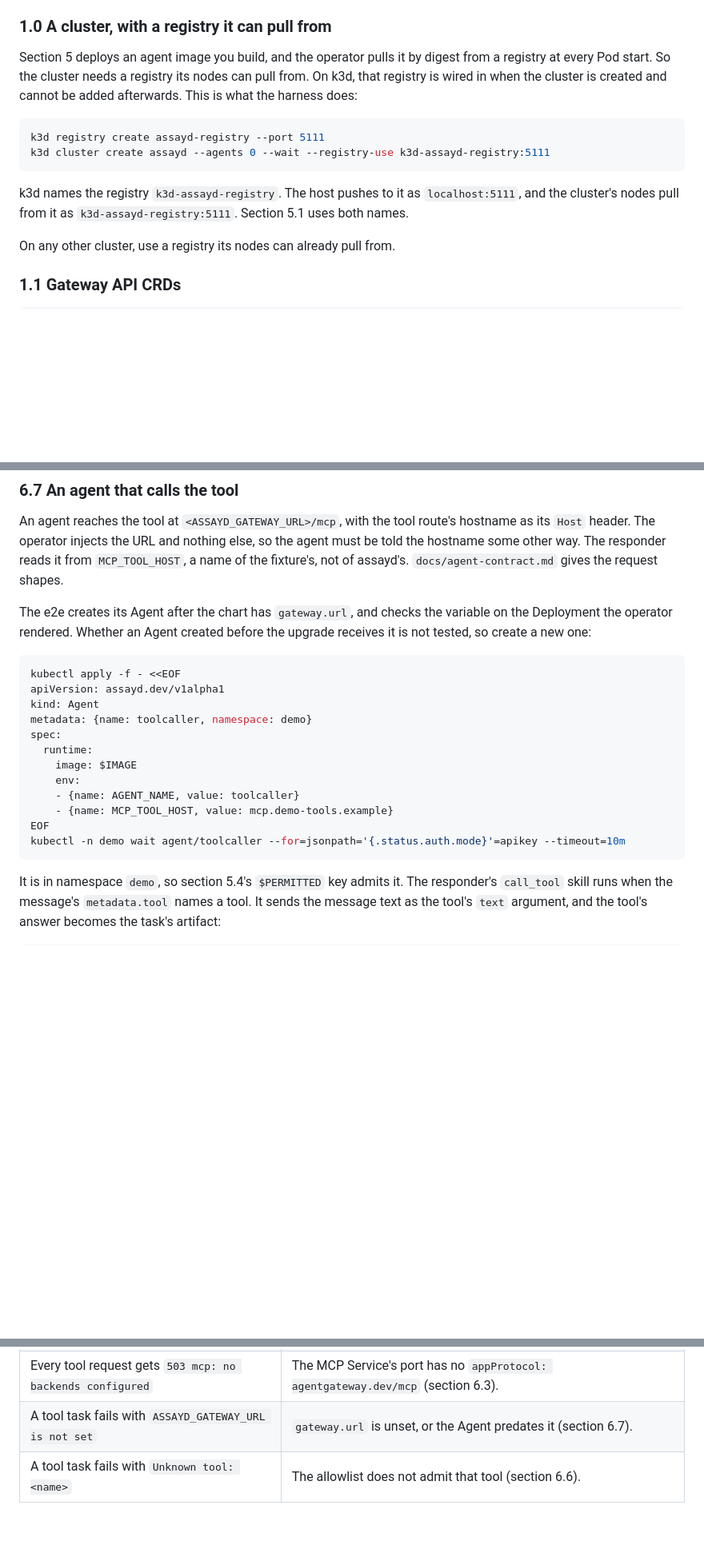
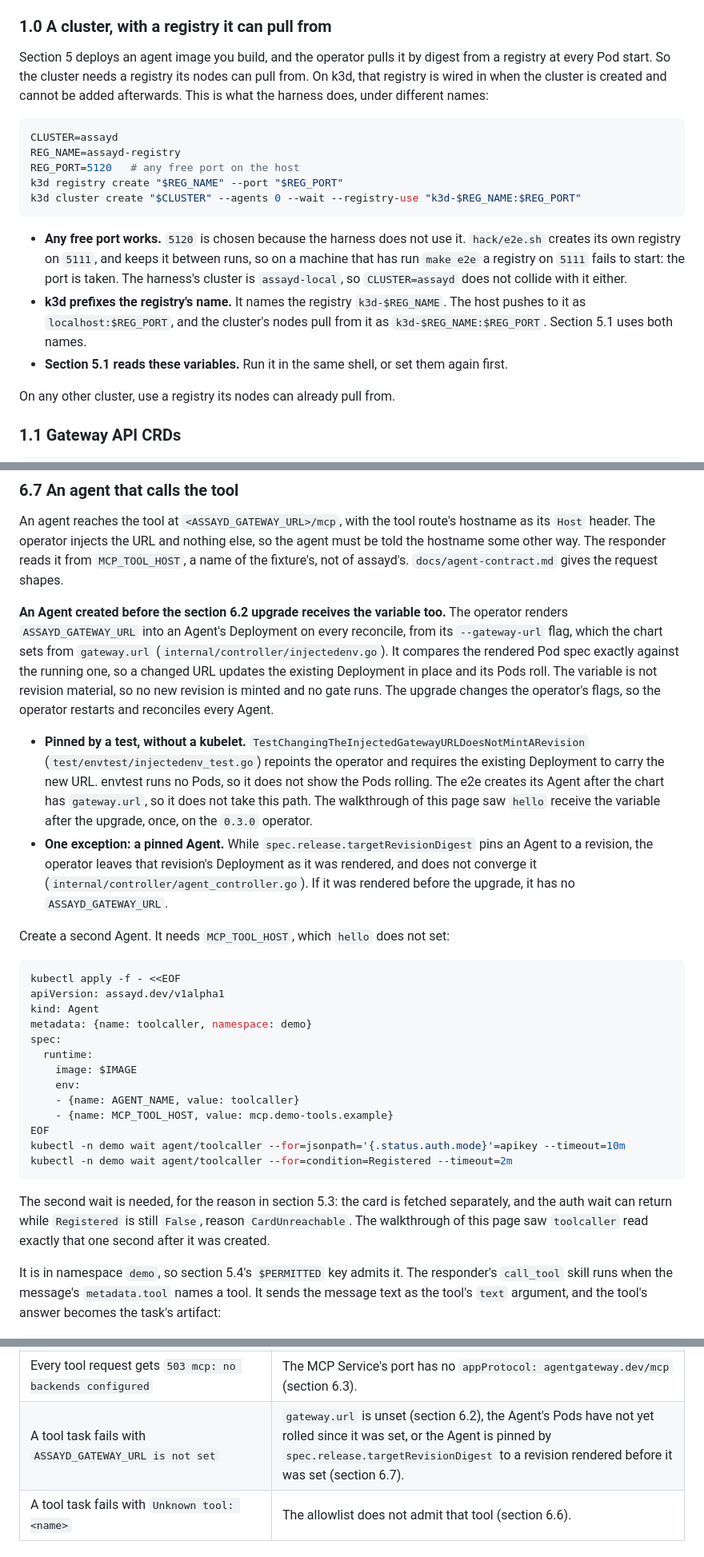
Before and after one commit to Quinyte/assayd, a Markdown page: docs/install.md, 3 parts joined by grey strips. Shown at 80% size. Rendered like a GitHub page; blank space fills up the shorter version.

Commit message:
docs(install): the MCP walkthrough's three findings — registry port, gateway.url, the Registered wait
An acceptance walkthrough of docs/install.md at 37ff267, on a fresh k3d
cluster, completed one A2A task that needed an MCP tool call through the
gateway, and every negative case held. It left three MINOR findings.

F1. Section 1.0 created its registry on port 5111, which is hack/e2e.sh's
REG_PORT. The harness keeps its registry between runs, so on any machine
that has run `make e2e` the doc's first command failed on a port conflict.
Section 1.0 now defines CLUSTER, REG_NAME and REG_PORT once, defaults the
port to 5120 (unused anywhere in the repository), says any free port
works, and section 5.1 builds both registry names from the same variables.
No hard-coded port, registry name or cluster name is left.

F2. Section 6.7 and the troubleshooting table said an Agent created before
the gateway.url upgrade might not receive ASSAYD_GATEWAY_URL. The
walkthrough saw it received, and the code says why: the operator renders
the variable into the Deployment on every reconcile from --gateway-url,
compares the Pod spec exactly, and converges an existing Deployment in
place without minting a revision. TestChangingTheInjectedGatewayURL-
DoesNotMintARevision (envtest) pins the Deployment update: removing the
templateEquivalent check from ensureWorkload makes it fail with the old
URL still on the workload. envtest runs no kubelet, so the Pods rolling is
not pinned, and the doc says so. The one real exception, stated from the
code and not tested: an Agent pinned by spec.release.targetRevisionDigest
is not converged, so a revision rendered before the upgrade keeps no
variable. "Create a new one" stays, for the reason that is still true: the
tool caller needs MCP_TOOL_HOST, which hello does not set.

F3. Section 6.7 waited only for status.auth.mode, though section 5.3 says a
second wait is needed. The walkthrough saw toolcaller read Registered=False
CardUnreachable one second after creation. Section 6.7 now waits for
Registered too, with section 5.3's reason.

Not done: nothing here is re-measured on a cluster. The Pods rolling after
a gateway.url change rests on one walkthrough observation, on the 0.3.0
operator.

Co-Authored-By: Claude Opus 5 (1M context) <noreply@anthropic.com>

````diff
--- a/docs/install.md
+++ b/docs/install.md
@@ -23,14 +23,19 @@ The chart prints its notes only after a successful install, and three things mus
 
 ### 1.0 A cluster, with a registry it can pull from
 
-Section 5 deploys an agent image you build, and the operator pulls it by digest from a registry at every Pod start. So the cluster needs a registry its nodes can pull from. On k3d, that registry is wired in when the cluster is created and cannot be added afterwards. This is what the harness does:
+Section 5 deploys an agent image you build, and the operator pulls it by digest from a registry at every Pod start. So the cluster needs a registry its nodes can pull from. On k3d, that registry is wired in when the cluster is created and cannot be added afterwards. This is what the harness does, under different names:
 
 ```bash
-k3d registry create assayd-registry --port 5111
-k3d cluster create assayd --agents 0 --wait --registry-use k3d-assayd-registry:5111
+CLUSTER=assayd
+REG_NAME=assayd-registry
+REG_PORT=5120   # any free port on the host
+k3d registry create "$REG_NAME" --port "$REG_PORT"
+k3d cluster create "$CLUSTER" --agents 0 --wait --registry-use "k3d-$REG_NAME:$REG_PORT"
 ```
 
-k3d names the registry `k3d-assayd-registry`. The host pushes to it as `localhost:5111`, and the cluster's nodes pull from it as `k3d-assayd-registry:5111`. Section 5.1 uses both names.
+- **Any free port works.** `5120` is chosen because the harness does not use it. `hack/e2e.sh` creates its own registry on `5111`, and keeps it between runs, so on a machine that has run `make e2e` a registry on `5111` fails to start: the port is taken. The harness's cluster is `assayd-local`, so `CLUSTER=assayd` does not collide with it either.
+- **k3d prefixes the registry's name.** It names the registry `k3d-$REG_NAME`. The host pushes to it as `localhost:$REG_PORT`, and the cluster's nodes pull from it as `k3d-$REG_NAME:$REG_PORT`. Section 5.1 uses both names.
+- **Section 5.1 reads these variables.** Run it in the same shell, or set them again first.
 
 On any other cluster, use a registry its nodes can already pull from.
 
@@ -590,7 +595,12 @@ This is design 03's `toolAllowlist`, written by hand. Two behaviours were measur
 
 An agent reaches the tool at `<ASSAYD_GATEWAY_URL>/mcp`, with the tool route's hostname as its `Host` header. The operator injects the URL and nothing else, so the agent must be told the hostname some other way. The responder reads it from `MCP_TOOL_HOST`, a name of the fixture's, not of assayd's. `docs/agent-contract.md` gives the request shapes.
 
-The e2e creates its Agent after the chart has `gateway.url`, and checks the variable on the Deployment the operator rendered. Whether an Agent created before the upgrade receives it is not tested, so create a new one:
+**An Agent created before the section 6.2 upgrade receives the variable too.** The operator renders `ASSAYD_GATEWAY_URL` into an Agent's Deployment on every reconcile, from its `--gateway-url` flag, which the chart sets from `gateway.url` (`internal/controller/injectedenv.go`). It compares the rendered Pod spec exactly against the running one, so a changed URL updates the existing Deployment in place and its Pods roll. The variable is not revision material, so no new revision is minted and no gate runs. The upgrade changes the operator's flags, so the operator restarts and reconciles every Agent.
+
+- **Pinned by a test, without a kubelet.** `TestChangingTheInjectedGatewayURLDoesNotMintARevision` (`test/envtest/injectedenv_test.go`) repoints the operator and requires the existing Deployment to carry the new URL. envtest runs no Pods, so it does not show the Pods rolling. The e2e creates its Agent after the chart has `gateway.url`, so it does not take this path. The walkthrough of this page saw `hello` receive the variable after the upgrade, once, on the `0.3.0` operator.
+- **One exception: a pinned Agent.** While `spec.release.targetRevisionDigest` pins an Agent to a revision, the operator leaves that revision's Deployment as it was rendered, and does not converge it (`internal/controller/agent_controller.go`). If it was rendered before the upgrade, it has no `ASSAYD_GATEWAY_URL`.
+
+Create a second Agent. It needs `MCP_TOOL_HOST`, which `hello` does not set:
 
 ```bash
 kubectl apply -f - <<EOF
@@ -605,7 +615,10 @@ spec:
     - {name: MCP_TOOL_HOST, value: mcp.demo-tools.example}
 EOF
 kubectl -n demo wait agent/toolcaller --for=jsonpath='{.status.auth.mode}'=apikey --timeout=10m
+kubectl -n demo wait agent/toolcaller --for=condition=Registered --timeout=2m
 ```
+
+The second wait is needed, for the reason in section 5.3: the card is fetched separately, and the auth wait can return while `Registered` is still `False`, reason `CardUnreachable`. The walkthrough of this page saw `toolcaller` read exactly that one second after it was created.
 
 It is in namespace `demo`, so section 5.4's `$PERMITTED` key admits it. The responder's `call_tool` skill runs when the message's `metadata.tool` names a tool. It sends the message text as the tool's `text` argument, and the tool's answer becomes the task's artifact:
 
@@ -649,7 +662,7 @@ The last row needs no allowlist in place, so it cannot be seen after section 6.6
 | Every keyed request gets `401` | No key set in the run namespace, the wrong label, or the wrong hash. Hash the key's bytes with no trailing newline. |
 | A tool route is refused, naming `assayd-gateway-routes` | The writer is not in `admission.toolRouteWriters`, the route names `http` or no `sectionName`, or a hostname is missing or an Agent's. The message says which (section 6.4). On chart `0.3.0`, the value does not exist (section 6.2). |
 | Every tool request gets `503 mcp: no backends configured` | The MCP Service's port has no `appProtocol: agentgateway.dev/mcp` (section 6.3). |
-| A tool task fails with `ASSAYD_GATEWAY_URL is not set` | `gateway.url` is unset, or the Agent predates it (section 6.7). |
+| A tool task fails with `ASSAYD_GATEWAY_URL is not set` | `gateway.url` is unset (section 6.2), the Agent's Pods have not yet rolled since it was set, or the Agent is pinned by `spec.release.targetRevisionDigest` to a revision rendered before it was set (section 6.7). |
 | A tool task fails with `Unknown tool: <name>` | The allowlist does not admit that tool (section 6.6). |
 
 ## Not covered here
````
Also changed, not shown: other parts of docs/install.md (+3 -3 lines).
